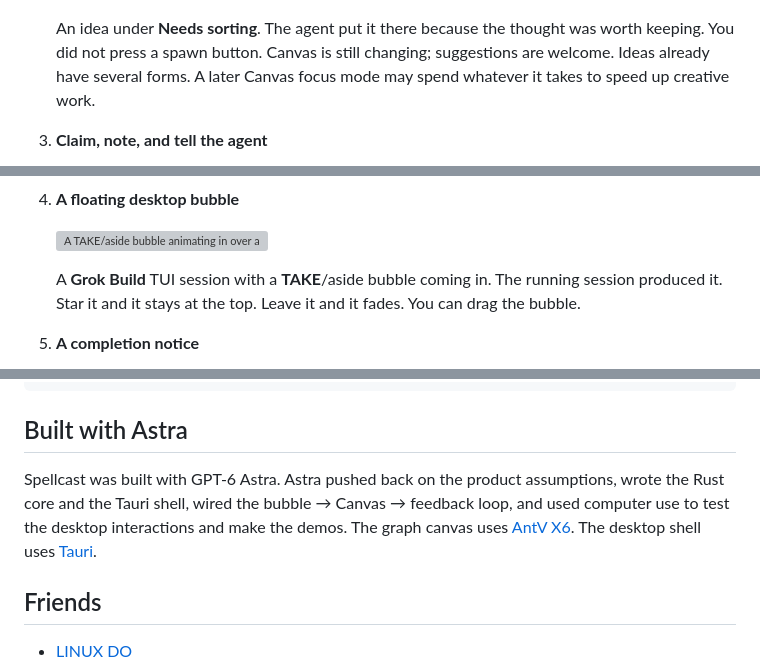
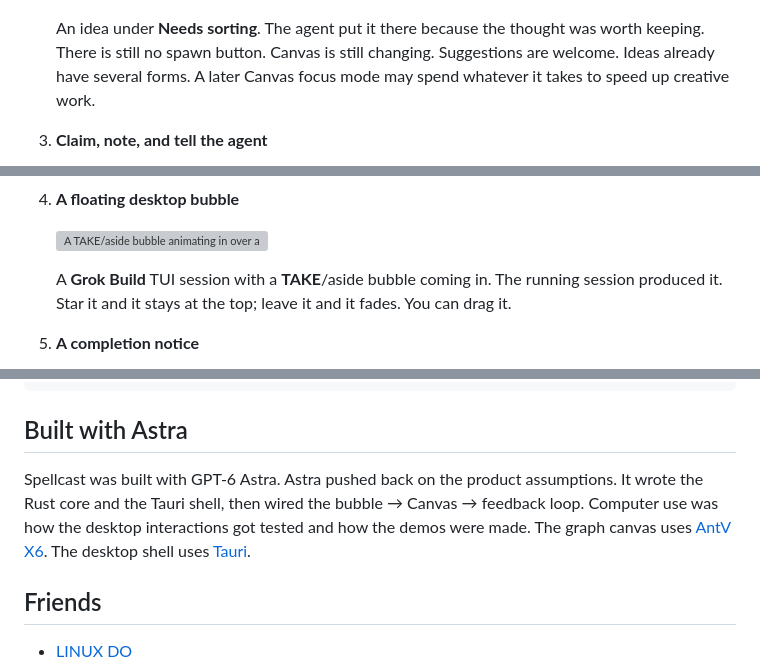
Before and after one commit to Vanyangyang/spellcast, a Markdown page: README.md, 3 parts joined by grey strips. Drawn GitHub-style; grey boxes are pictures that could not be loaded.

```diff
--- a/README.md
+++ b/README.md
@@ -28,7 +28,7 @@ Keep a thought on the Canvas and keep working it as text, images, comparisons, r
 
    ![Canvas with an idea card under Needs sorting](docs/media/01-canvas-idea.png)
 
-   An idea under **Needs sorting**. The agent put it there because the thought was worth keeping. You did not press a spawn button. Canvas is still changing; suggestions are welcome. Ideas already have several forms. A later Canvas focus mode may spend whatever it takes to speed up creative work.
+   An idea under **Needs sorting**. The agent put it there because the thought was worth keeping. There is still no spawn button. Canvas is still changing. Suggestions are welcome. Ideas already have several forms. A later Canvas focus mode may spend whatever it takes to speed up creative work.
 
 3. **Claim, note, and tell the agent**
 
@@ -40,7 +40,7 @@ Keep a thought on the Canvas and keep working it as text, images, comparisons, r
 
    ![A TAKE/aside bubble animating in over a Grok Build TUI session](docs/media/02-desktop-asides-bubble.gif)
 
-   A **Grok Build** TUI session with a **TAKE**/aside bubble coming in. The running session produced it. Star it and it stays at the top. Leave it and it fades. You can drag the bubble.
+   A **Grok Build** TUI session with a **TAKE**/aside bubble coming in. The running session produced it. Star it and it stays at the top; leave it and it fades. You can drag it.
 
 5. **A completion notice**
 
@@ -121,7 +121,7 @@ npm run tauri -- build --bundles nsis
 
 ## Built with Astra
 
-Spellcast was built with GPT-6 Astra. Astra pushed back on the product assumptions, wrote the Rust core and the Tauri shell, wired the bubble → Canvas → feedback loop, and used computer use to test the desktop interactions and make the demos. The graph canvas uses [AntV X6](https://github.com/antvis/X6). The desktop shell uses [Tauri](https://github.com/tauri-apps/tauri).
+Spellcast was built with GPT-6 Astra. Astra pushed back on the product assumptions. It wrote the Rust core and the Tauri shell, then wired the bubble → Canvas → feedback loop. Computer use was how the desktop interactions got tested and how the demos were made. The graph canvas uses [AntV X6](https://github.com/antvis/X6). The desktop shell uses [Tauri](https://github.com/tauri-apps/tauri).
 
 ## Friends
 
```
Also changed, not shown: other parts of README.md (+12 -12 lines), README.zh-CN.md (+14 -14 lines).
